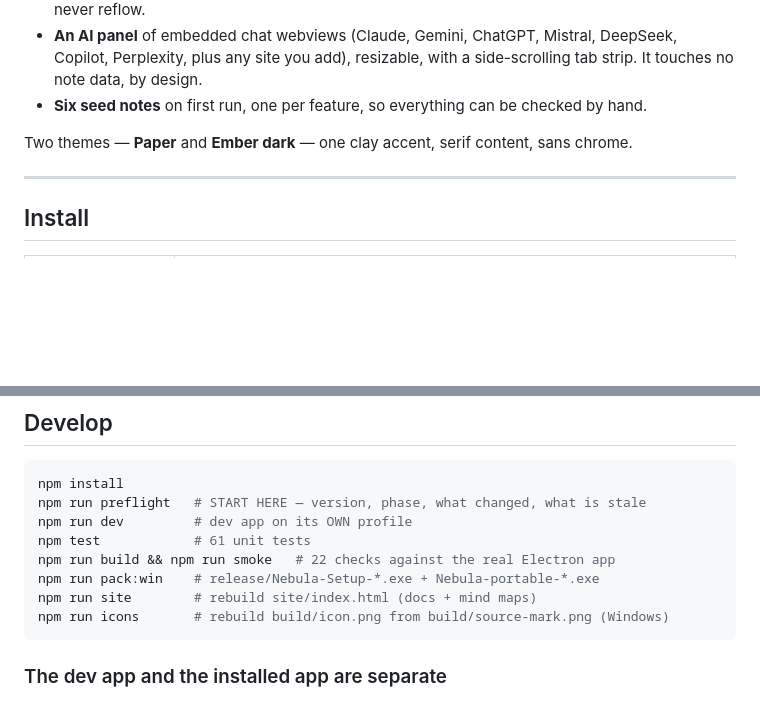
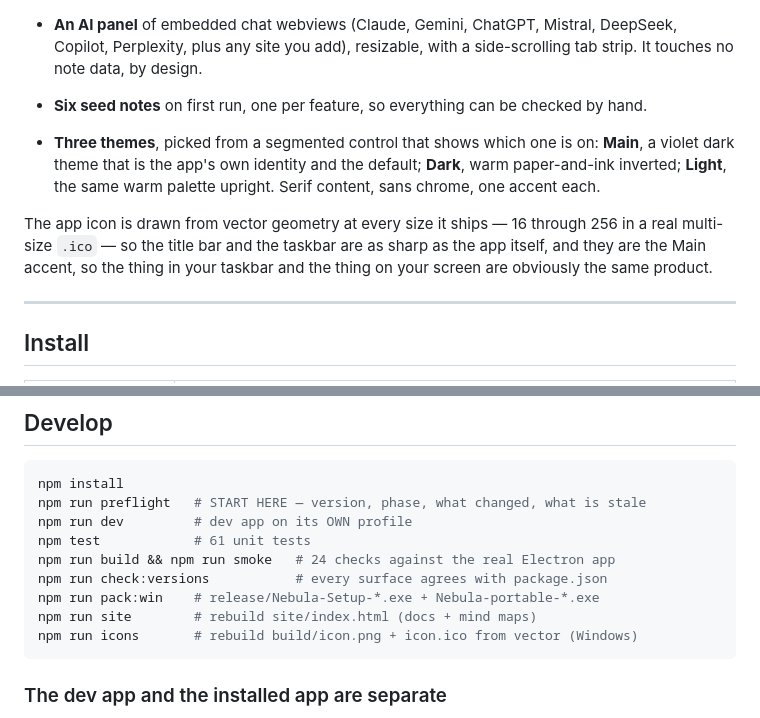
Before and after one commit to hero-999-dev/nebula, a Markdown page: README.md, 2 parts joined by grey strips. GitHub-like rendering; blank space fills up the shorter version.

Commit message:
README: three themes, not two, and the current check counts
Co-Authored-By: Claude Opus 5 <noreply@anthropic.com>
Claude-Session: https://claude.ai/code/session_01ACKxtqAL7BYQsKnwYjnsoW

````diff
--- a/README.md
+++ b/README.md
@@ -49,8 +49,15 @@ So this README describes a small app on purpose. What is here is finished.
 - **Six seed notes** on first run, one per feature, so everything can be
   checked by hand.
 
-Two themes — **Paper** and **Ember dark** — one clay accent, serif content,
-sans chrome.
+- **Three themes**, picked from a segmented control that shows which one is on:
+  **Main**, a violet dark theme that is the app's own identity and the default;
+  **Dark**, warm paper-and-ink inverted; **Light**, the same warm palette
+  upright. Serif content, sans chrome, one accent each.
+
+The app icon is drawn from vector geometry at every size it ships — 16 through
+256 in a real multi-size `.ico` — so the title bar and the taskbar are as sharp
+as the app itself, and they are the Main accent, so the thing in your taskbar
+and the thing on your screen are obviously the same product.
 
 ---
 
@@ -143,10 +150,11 @@ npm install
 npm run preflight   # START HERE — version, phase, what changed, what is stale
 npm run dev         # dev app on its OWN profile
 npm test            # 61 unit tests
-npm run build && npm run smoke   # 22 checks against the real Electron app
+npm run build && npm run smoke   # 24 checks against the real Electron app
+npm run check:versions           # every surface agrees with package.json
 npm run pack:win    # release/Nebula-Setup-*.exe + Nebula-portable-*.exe
 npm run site        # rebuild site/index.html (docs + mind maps)
-npm run icons       # rebuild build/icon.png from build/source-mark.png (Windows)
+npm run icons       # rebuild build/icon.png + icon.ico from vector (Windows)
 ```
 
 ### The dev app and the installed app are separate
````
